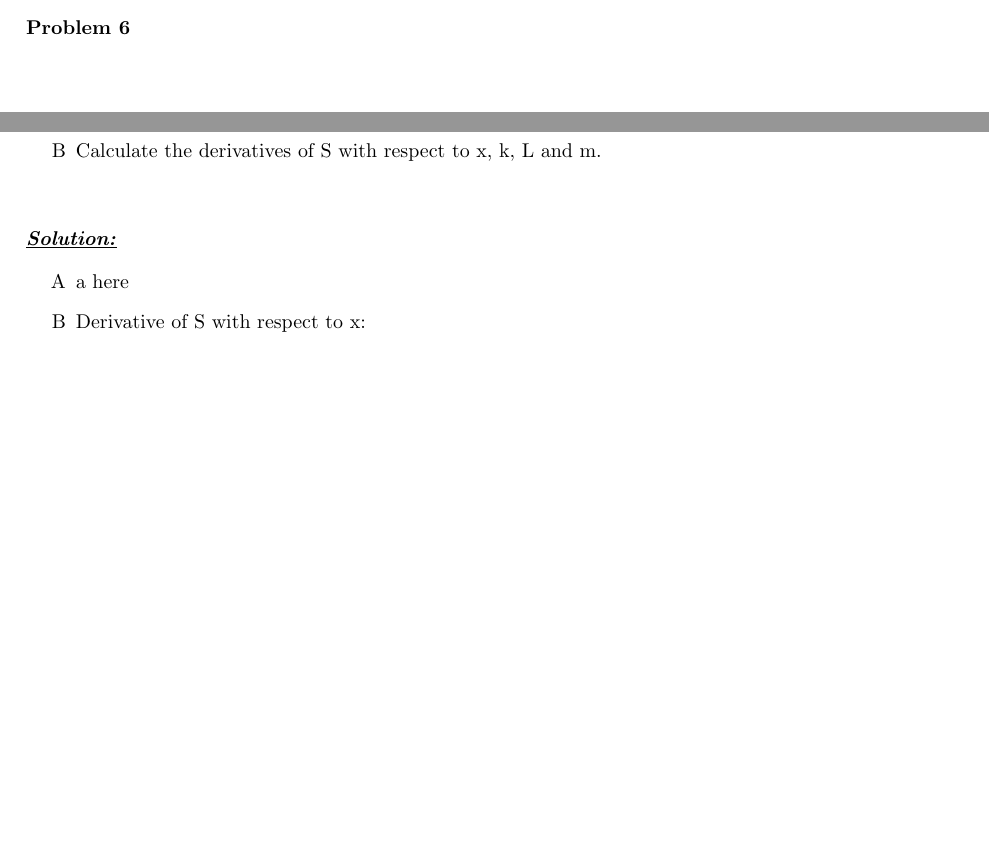
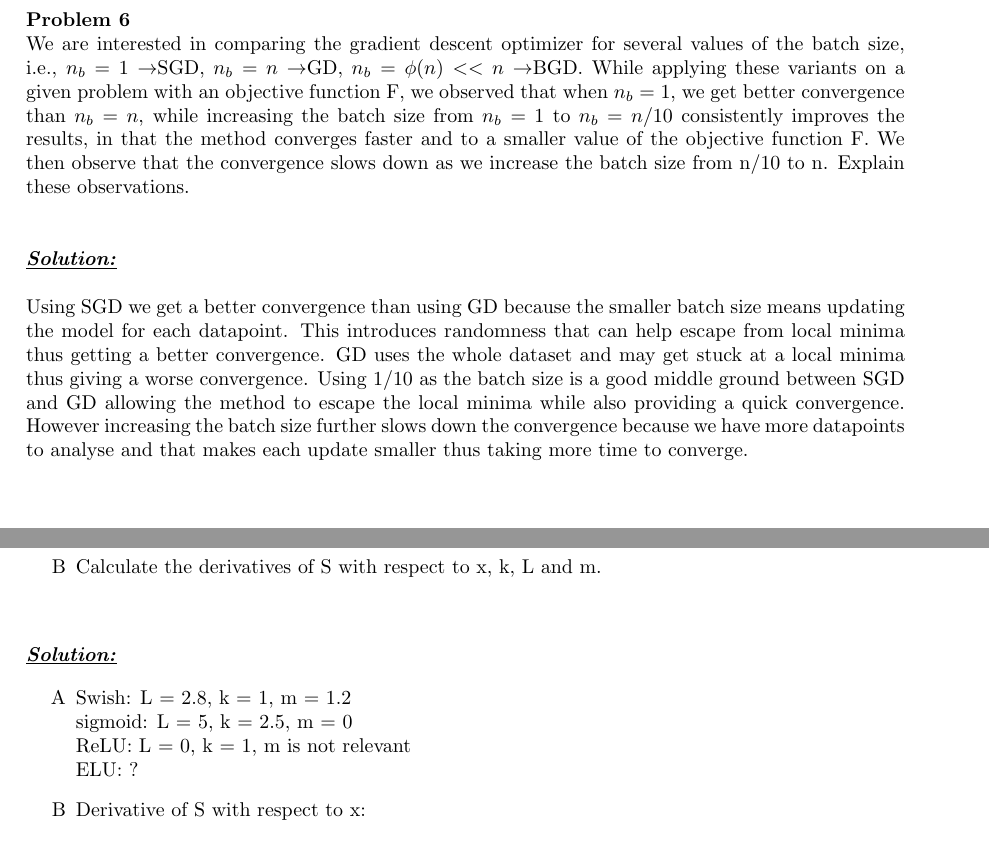
Before and after one commit to pravramidis/neuroFuzzyComputing, a LaTeX problem sheet (ProblemSet1/ProblemSet1Answers.tex): two parts of pages 11 and 12 of 20 before the commit and two parts of pages 12 and 13 of 22 after it, joined at a grey line, cut so that both start at the same text, the shorter picture padded with empty space. Compiled offline with pdfLaTeX.

```diff
--- a/ProblemSet1/ProblemSet1Answers.tex
+++ b/ProblemSet1/ProblemSet1Answers.tex
@@ -220,5 +221,21 @@
 \noindent \textbf{Problem 6}
 
+\noindent We are interested in comparing the gradient descent optimizer for several values of the
+batch size, i.e., $n_b=1\rightarrow$SGD, $n_b=n\rightarrow$GD, $n_b=\phi(n)<<n\rightarrow$BGD. While applying these
+variants on a given problem with an objective function F, we observed that when $n_b=1$,
+we get better convergence than $n_b=n$, while increasing the batch size from $n_b=1$ to
+$n_b=n/10$ consistently improves the results, in that the method converges faster and to a
+smaller value of the objective function F. We then observe that the convergence slows
+down as we increase the batch size from n/10 to n.
+Explain these observations. \\ \\
+
+\noindent \underline{\textbf{\textit{Solution:}}}
+
+\noindent \\Using SGD we get a better convergence than using GD because the smaller batch size means updating the model for each datapoint.
+This introduces randomness that can help escape from local minima thus getting a better convergence.
+GD uses the whole dataset and may get stuck at a local minima thus giving a worse convergence.
+Using 1/10 as the batch size is a good middle ground between SGD and GD allowing the method to escape the local minima while also providing a quick convergence.
+However increasing the batch size further slows down the convergence because we have more datapoints to analyse and that makes each update smaller thus taking more time to converge.
 
 %Problem 7
 \newpage
@@ -243,7 +260,12 @@
 \noindent \underline{\textbf{\textit{Solution:}}}
 
 \begin{enumerate}[label=\Alph*]
-  \item a here
+  \item
+  Swish: L = 2.8, k = 1, m = 1.2 \\
+  sigmoid: L = 5, k = 2.5, m = 0 \\
+  ReLU: L = 0, k = 1, m is not relevant \\
+  ELU: ?
+
   \item Derivative of S with respect to x: \\ \\
     \underline{For $x > L$:} \hspace{1.3cm} $S'(x) = kx^{(k-1)}$ \\ \\ \underline{For $x < -L$:} \hspace{1cm} $S'(x) = 0$ \\ \\ \underline{For $|x| \leq L$:} \\ \\
     $S'(x) = kx^{(k-1)} \frac{(L+x)^m}{(L+x)^m + (L-x)^m} + x^k * \frac{m(L+x)^{m-1}((L+x)^m + (L-x)^m) - (L+x)^m(m(L+x)^{m-1}-m(L-x)^{m-1})}{((L+x)^m + (L-x)^m)^2} \\ \\
```
Also changed, not shown: ProblemSet1/pr12.png (added), ProblemSet1/pr8.png (added), ProblemSet1/pr8_b.png (added), ProblemSet1/pr8_c.png (added), ProblemSet1/ProblemSet1Answers.tex (13 more changed lines).
